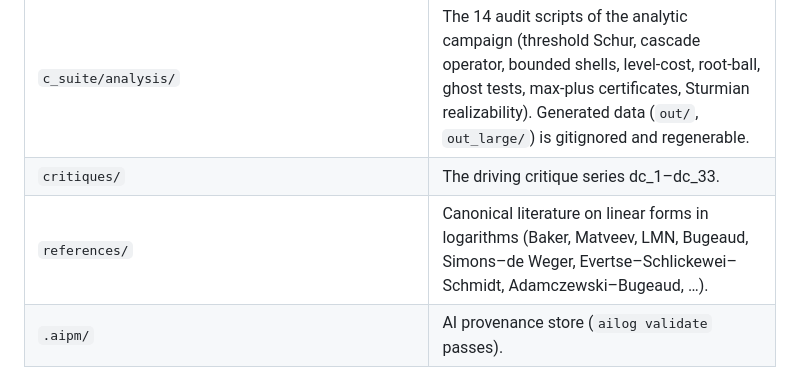
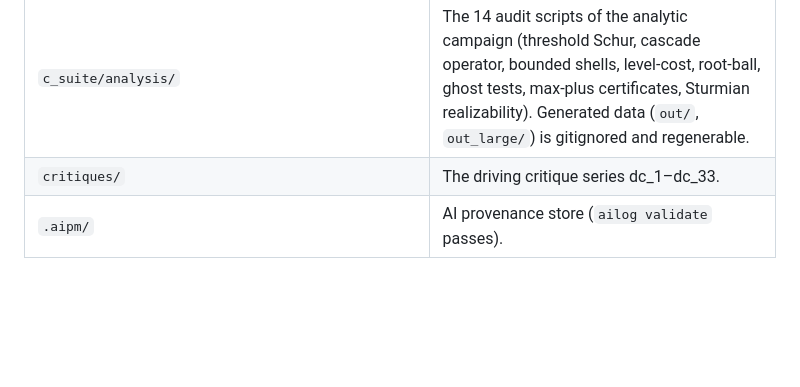
Before and after one commit to johnjanik/syracuse-confinement, a Markdown page: deterministic_equidistribution_theory/README.md, the part around the change. GitHub-like rendering; blank space fills up the shorter version.

```diff
--- a/deterministic_equidistribution_theory/README.md
+++ b/deterministic_equidistribution_theory/README.md
@@ -41,7 +41,6 @@ frontier named as the next tool.
 | `c_suite/collatz_tests/` | The nine-experiment C suite (Experiments A–I), FAST128/GMP builds, validation report. |
 | `c_suite/analysis/` | The 14 audit scripts of the analytic campaign (threshold Schur, cascade operator, bounded shells, level-cost, root-ball, ghost tests, max-plus certificates, Sturmian realizability). Generated data (`out/`, `out_large/`) is gitignored and regenerable. |
 | `critiques/` | The driving critique series dc_1–dc_33. |
-| `references/` | Canonical literature on linear forms in logarithms (Baker, Matveev, LMN, Bugeaud, Simons–de Weger, Evertse–Schlickewei–Schmidt, Adamczewski–Bugeaud, …). |
 | `.aipm/` | AI provenance store (`ailog validate` passes). |
 
 ## Machine verification
```
